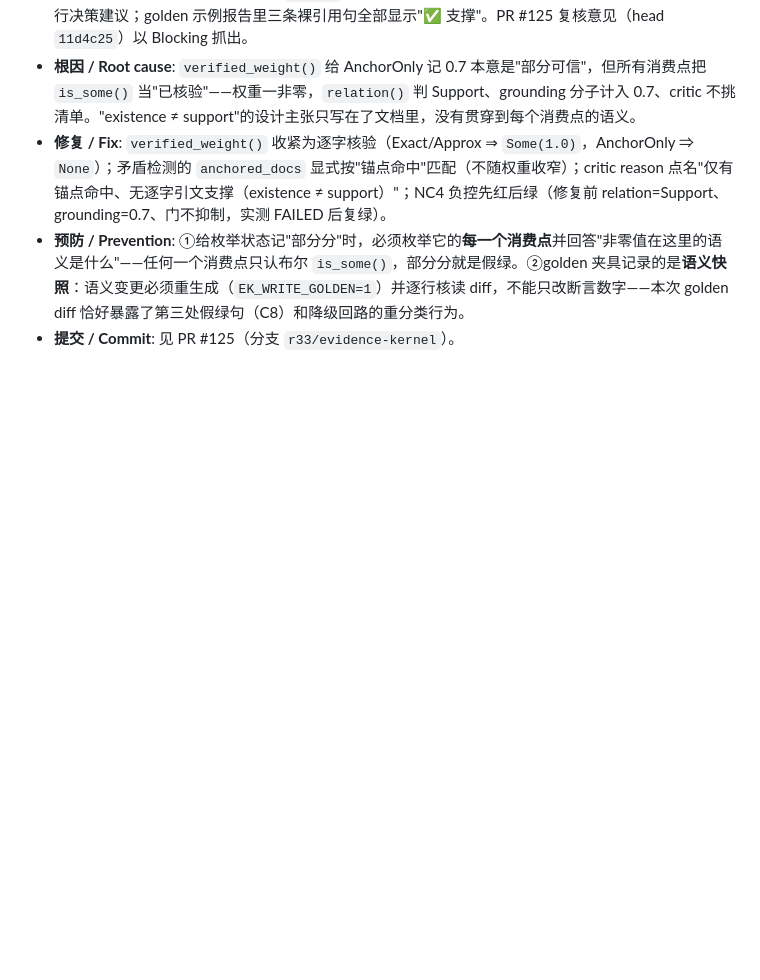
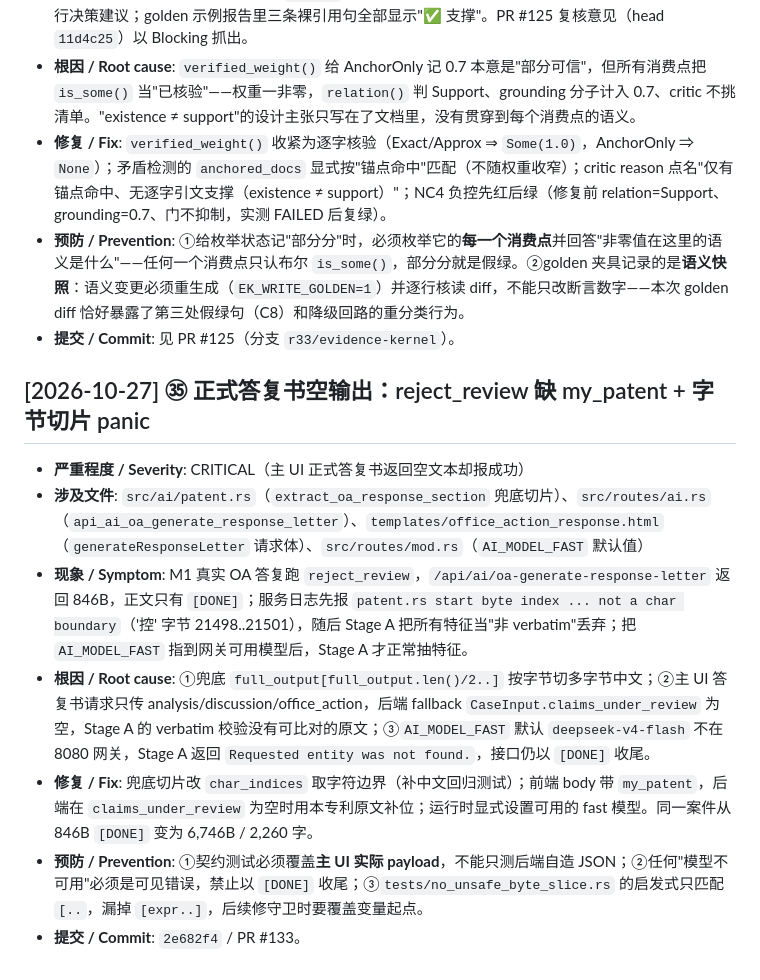
Before and after one commit to jsshwqz/innoforge, a Markdown page: docs/errors.md, the part around the change. Drawn GitHub-style; blank space fills up the shorter version.

Commit message:
docs: 记录 M1 答复书两处 P0 复盘
补充 docs/errors.md ㉟ 与 STATUS 2026-10-27 条目，满足 Doc Staleness；
不含案件数据。

```diff
--- a/docs/errors.md
+++ b/docs/errors.md
@@ -1327,3 +1327,12 @@
 - **修复 / Fix**: `verified_weight()` 收紧为逐字核验（Exact/Approx ⇒ `Some(1.0)`，AnchorOnly ⇒ `None`）；矛盾检测的 `anchored_docs` 显式按"锚点命中"匹配（不随权重收窄）；critic reason 点名"仅有锚点命中、无逐字引文支撑（existence ≠ support）"；NC4 负控先红后绿（修复前 relation=Support、grounding=0.7、门不抑制，实测 FAILED 后复绿）。
 - **预防 / Prevention**: ①给枚举状态记"部分分"时，必须枚举它的**每一个消费点**并回答"非零值在这里的语义是什么"——任何一个消费点只认布尔 `is_some()`，部分分就是假绿。②golden 夹具记录的是**语义快照**：语义变更必须重生成（`EK_WRITE_GOLDEN=1`）并逐行核读 diff，不能只改断言数字——本次 golden diff 恰好暴露了第三处假绿句（C8）和降级回路的重分类行为。
 - **提交 / Commit**: 见 PR #125（分支 `r33/evidence-kernel`）。
+
+## [2026-10-27] ㉟ 正式答复书空输出：reject_review 缺 my_patent + 字节切片 panic
+- **严重程度 / Severity**: CRITICAL（主 UI 正式答复书返回空文本却报成功）
+- **涉及文件**: `src/ai/patent.rs`（`extract_oa_response_section` 兜底切片）、`src/routes/ai.rs`（`api_ai_oa_generate_response_letter`）、`templates/office_action_response.html`（`generateResponseLetter` 请求体）、`src/routes/mod.rs`（`AI_MODEL_FAST` 默认值）
+- **现象 / Symptom**: M1 真实 OA 答复跑 `reject_review`，`/api/ai/oa-generate-response-letter` 返回 846B，正文只有 `[DONE]`；服务日志先报 `patent.rs start byte index ... not a char boundary`（'控' 字节 21498..21501），随后 Stage A 把所有特征当"非 verbatim"丢弃；把 `AI_MODEL_FAST` 指到网关可用模型后，Stage A 才正常抽特征。
+- **根因 / Root cause**: ①兜底 `full_output[full_output.len()/2..]` 按字节切多字节中文；②主 UI 答复书请求只传 analysis/discussion/office_action，后端 fallback `CaseInput.claims_under_review` 为空，Stage A 的 verbatim 校验没有可比对的原文；③`AI_MODEL_FAST` 默认 `deepseek-v4-flash` 不在 8080 网关，Stage A 返回 `Requested entity was not found.`，接口仍以 `[DONE]` 收尾。
+- **修复 / Fix**: 兜底切片改 `char_indices` 取字符边界（补中文回归测试）；前端 body 带 `my_patent`，后端在 `claims_under_review` 为空时用本专利原文补位；运行时显式设置可用的 fast 模型。同一案件从 846B `[DONE]` 变为 6,746B / 2,260 字。
+- **预防 / Prevention**: ①契约测试必须覆盖**主 UI 实际 payload**，不能只测后端自造 JSON；②任何"模型不可用"必须是可见错误，禁止以 `[DONE]` 收尾；③`tests/no_unsafe_byte_slice.rs` 的启发式只匹配 `[..`，漏掉 `[expr..]`，后续修守卫时要覆盖变量起点。
+- **提交 / Commit**: `2e682f4` / PR #133。
```
Also changed, not shown: docs/plans/STATUS.md (+8 -0 lines).
